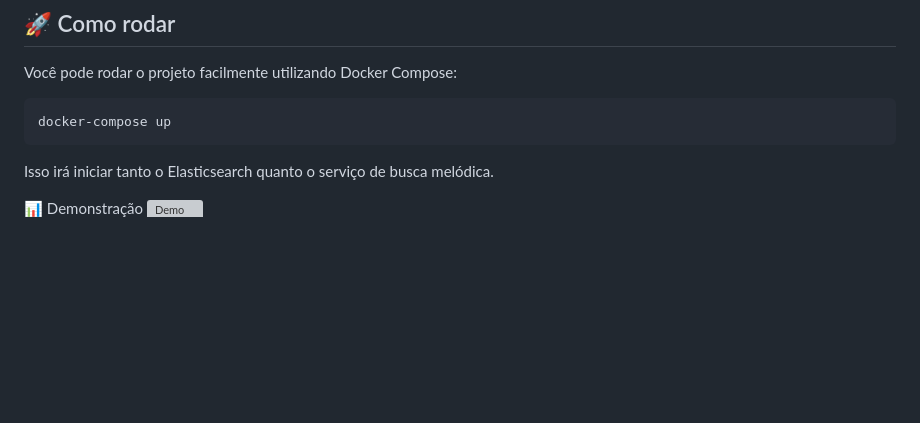
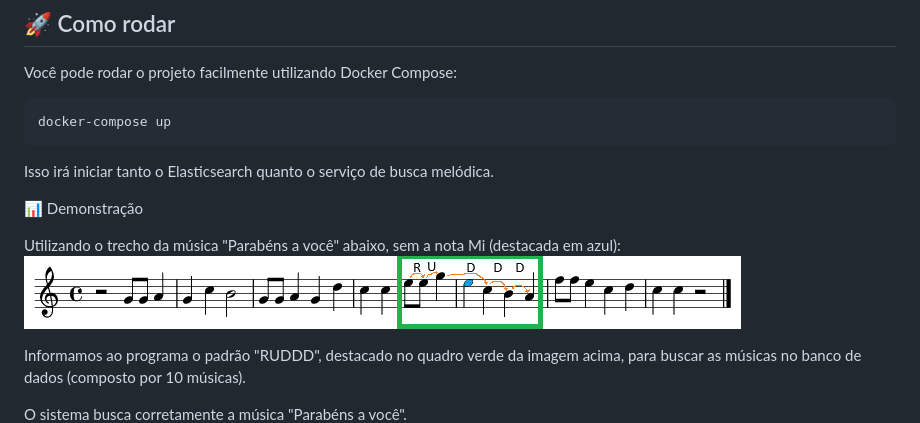
Before and after one commit to AlexCaranha/melodic-search-elasticsearch, a Markdown page: README.md, the part around the change. Rendered like a GitHub page; pictures changed too: assets/happy_birthday_selection.png (added); blank space fills up the shorter version; grey boxes are pictures that could not be loaded.

```diff
--- a/README.md
+++ b/README.md
@@ -39,4 +39,11 @@ docker-compose up
 Isso irá iniciar tanto o Elasticsearch quanto o serviço de busca melódica.
 
 📊 Demonstração
+
+Utilizando o trecho da música "Parabéns a você" abaixo, sem a nota Mi (destacada em azul):
+<img src="assets/happy_birthday_selection.png" alt="Demo">
+
+Informamos ao programa o padrão "RUDDD", destacado no quadro verde da imagem acima, para buscar as músicas no banco de dados (composto por 10 músicas).
+
+O sistema busca corretamente a música "Parabéns a você".
 <img src="assets/demonstration.gif" alt="Demo">
```
Also changed, not shown: assets/demonstration.gif (renamed from assets/demostration.gif).
